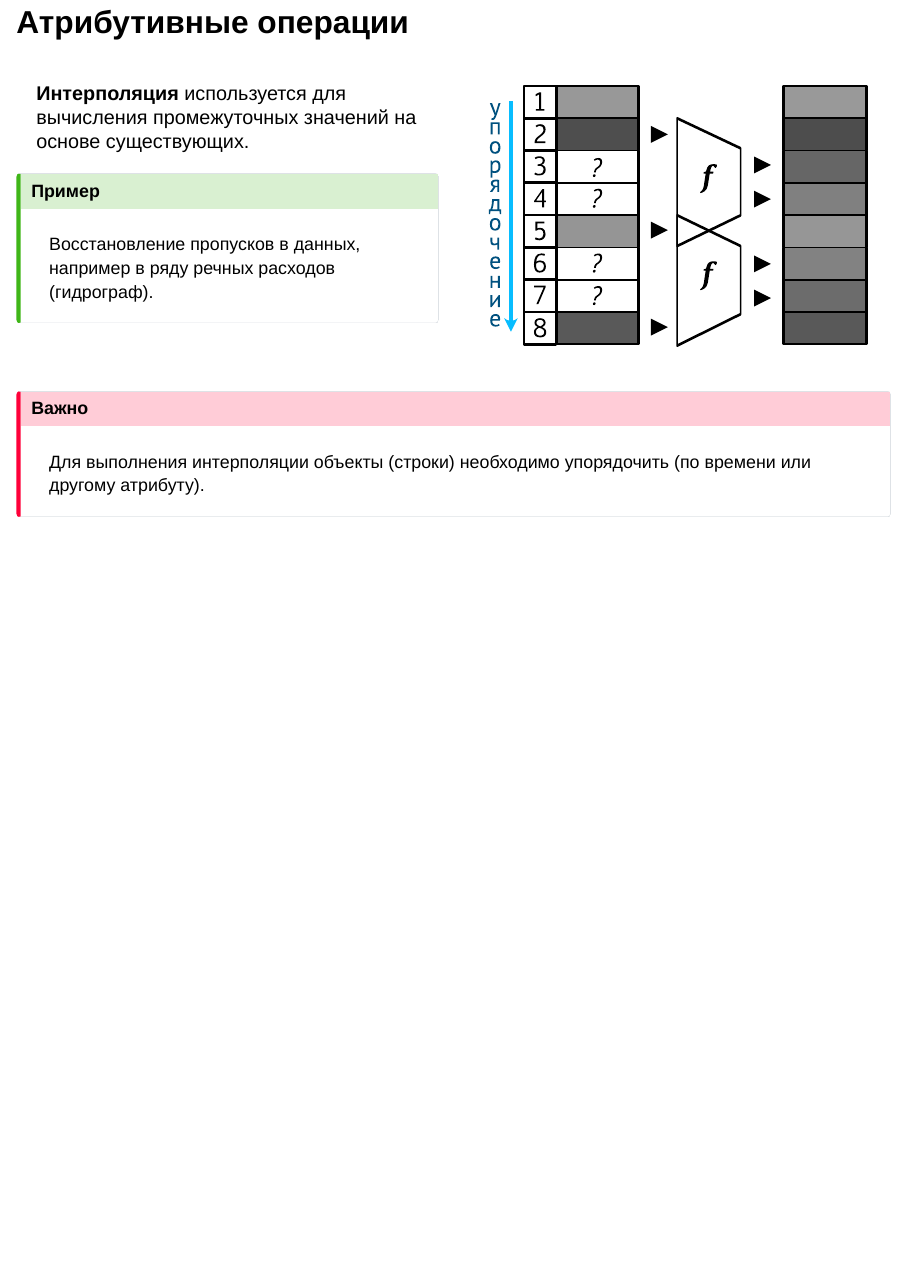
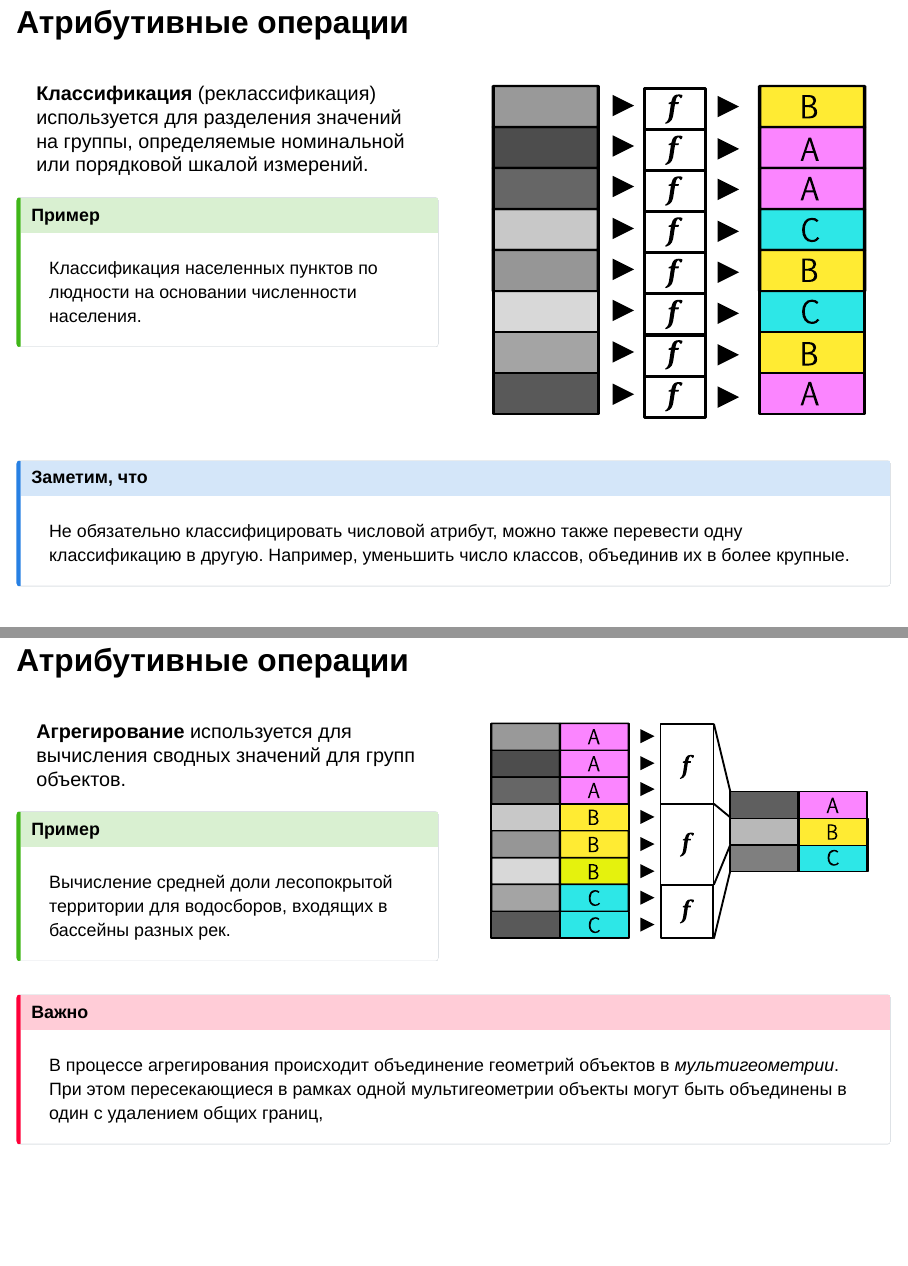
Before and after one commit to tsamsonov/gis-course-slides, a Quarto document (03_Databases.qmd): page 4 of 4 before the commit and pages 5 and 7 of 7 after it, the two joined at a grey line. Rendered offline with R 4.5, knitr and Pandoc in place of Quarto, with nearby package versions; drawn as Slidy slides in place of the format the file asks for.

Commit message:
add aggregation

```diff
--- a/03_Databases.qmd
+++ b/03_Databases.qmd
@@ -64,3 +57,51 @@ bibliography: references.yaml
 
 Для выполнения интерполяции объекты (строки) необходимо упорядочить (по времени или другому атрибуту).
 :::
+
+## Атрибутивные операции
+
+::: columns
+::: {.column width="50%"}
+**Классификация** (реклассификация) используется для разделения значений на группы, определяемые номинальной или порядковой шкалой измерений.
+
+::: callout-tip
+## Пример
+
+Классификация населенных пунктов по людности на основании численности населения.
+:::
+:::
+
+::: {.column width="50%"}
+![](images/class.svg){width="100%"}
+:::
+:::
+
+::: callout-note
+## Заметим, что
+
+Не обязательно классифицировать числовой атрибут, можно также перевести одну классификацию в другую. Например, уменьшить число классов, объединив их в более крупные.
+:::
+
+## Атрибутивные операции
+
+::: columns
+::: {.column width="50%"}
+**Агрегирование** используется для вычисления сводных значений для групп объектов.
+
+::: callout-tip
+## Пример
+
+Вычисление средней доли лесопокрытой территории для водосборов, входящих в бассейны разных рек.
+:::
+:::
+
+::: {.column width="50%"}
+![](images/aggr.svg){width="100%"}
+:::
+:::
+
+::: callout-important
+## Важно
+
+В процессе агрегирования происходит объединение геометрий объектов в *мультигеометрии*. При этом пересекающиеся в рамках одной мультигеометрии объекты могут быть объединены в один с удалением общих границ,
+:::
```
Also changed, not shown: 03_Databases.html, 03_Databases.qmd (7 more changed lines).
